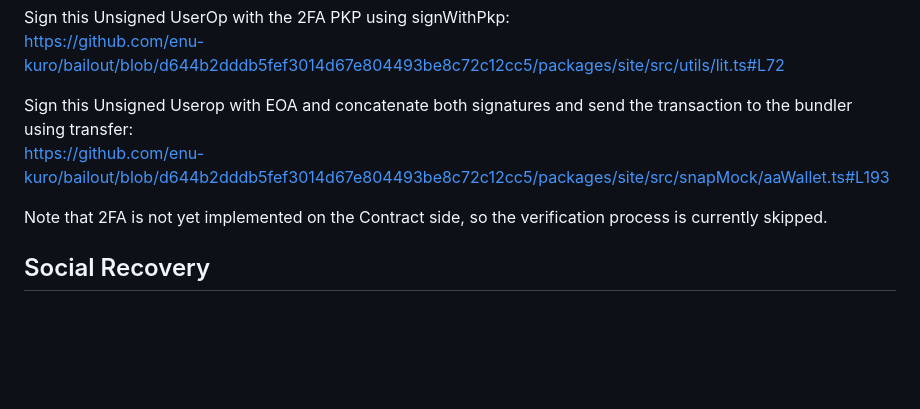
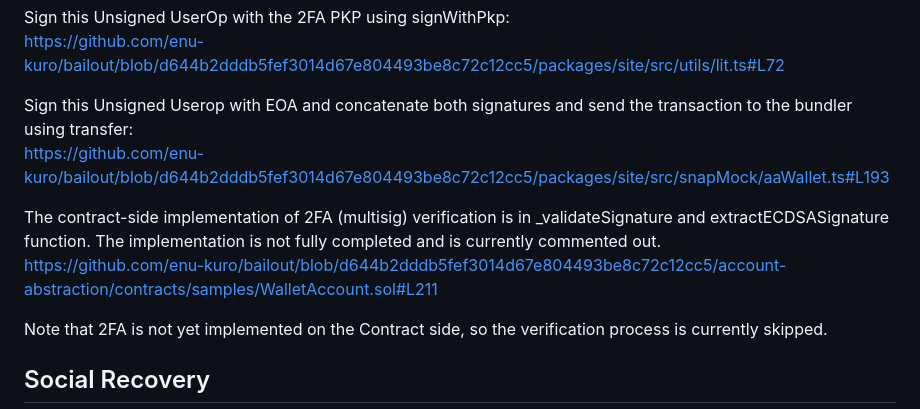
Before and after one commit to enu-kuro/bailout, a Markdown page: README.md, the part around the change. Drawn GitHub-style; blank space fills up the shorter version.

```diff
--- a/README.md
+++ b/README.md
@@ -52,6 +52,9 @@ https://github.com/enu-kuro/bailout/blob/d644b2dddb5fef3014d67e804493be8c72c12cc
 Sign this Unsigned Userop with EOA and concatenate both signatures and send the transaction to the bundler using transfer:
 https://github.com/enu-kuro/bailout/blob/d644b2dddb5fef3014d67e804493be8c72c12cc5/packages/site/src/snapMock/aaWallet.ts#L193
 
+The contract-side implementation of 2FA (multisig) verification is in _validateSignature and extractECDSASignature function. The implementation is not fully completed and is currently commented out.
+https://github.com/enu-kuro/bailout/blob/d644b2dddb5fef3014d67e804493be8c72c12cc5/account-abstraction/contracts/samples/WalletAccount.sol#L211
+
 Note that 2FA is not yet implemented on the Contract side, so the verification process is currently skipped.
 
 ## Social Recovery
```
